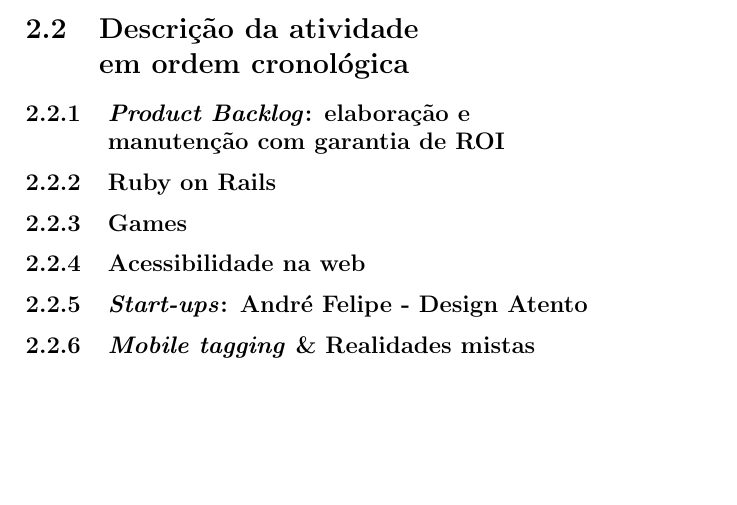
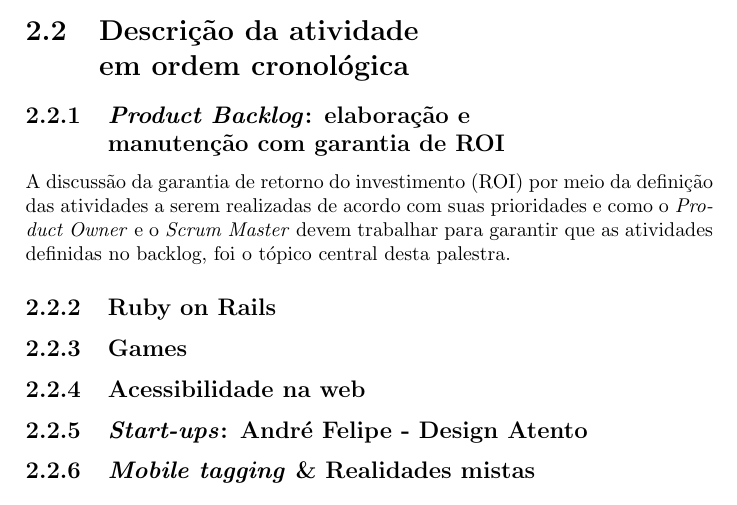
Before and after one commit to joaodubas/cursoUnip, a LaTeX document (docs/relatorio_ac.tex): part of page 5 of 7, cut so that both start at the same text, the shorter picture padded with empty space. Compiled offline with pdfLaTeX.

Commit message:
Iniciada apresentacao da palestra Product Backlog

```diff
--- a/docs/relatorio_ac.tex
+++ b/docs/relatorio_ac.tex
@@ -1,6 +1,6 @@
 \documentclass[a4paper]{report}
 \usepackage[brazil]{babel}
-\usepackage[latin1]{inputenc}
+\usepackage[utf8]{inputenc}
 
 \begin{document}
 
@@ -121,6 +121,11 @@
 
             \subsection[\emph{Product Backlog}]{\emph{Product Backlog}: elabora\c{c}\~{a}o e
             \\manuten\c{c}\~{a}o com garantia de ROI}
+            A discuss\~{a}o da garantia de retorno do investimento (ROI) por
+            meio da defini\c{c}\~{a}o das atividades a serem realizadas de
+            acordo com suas prioridades e como o \emph{Product Owner} e o
+            \emph{Scrum Master} devem trabalhar para garantir que as atividades
+            definidas no backlog, foi o t\'{o}pico central desta palestra.
 
             \subsection{Ruby on Rails}
 
```
